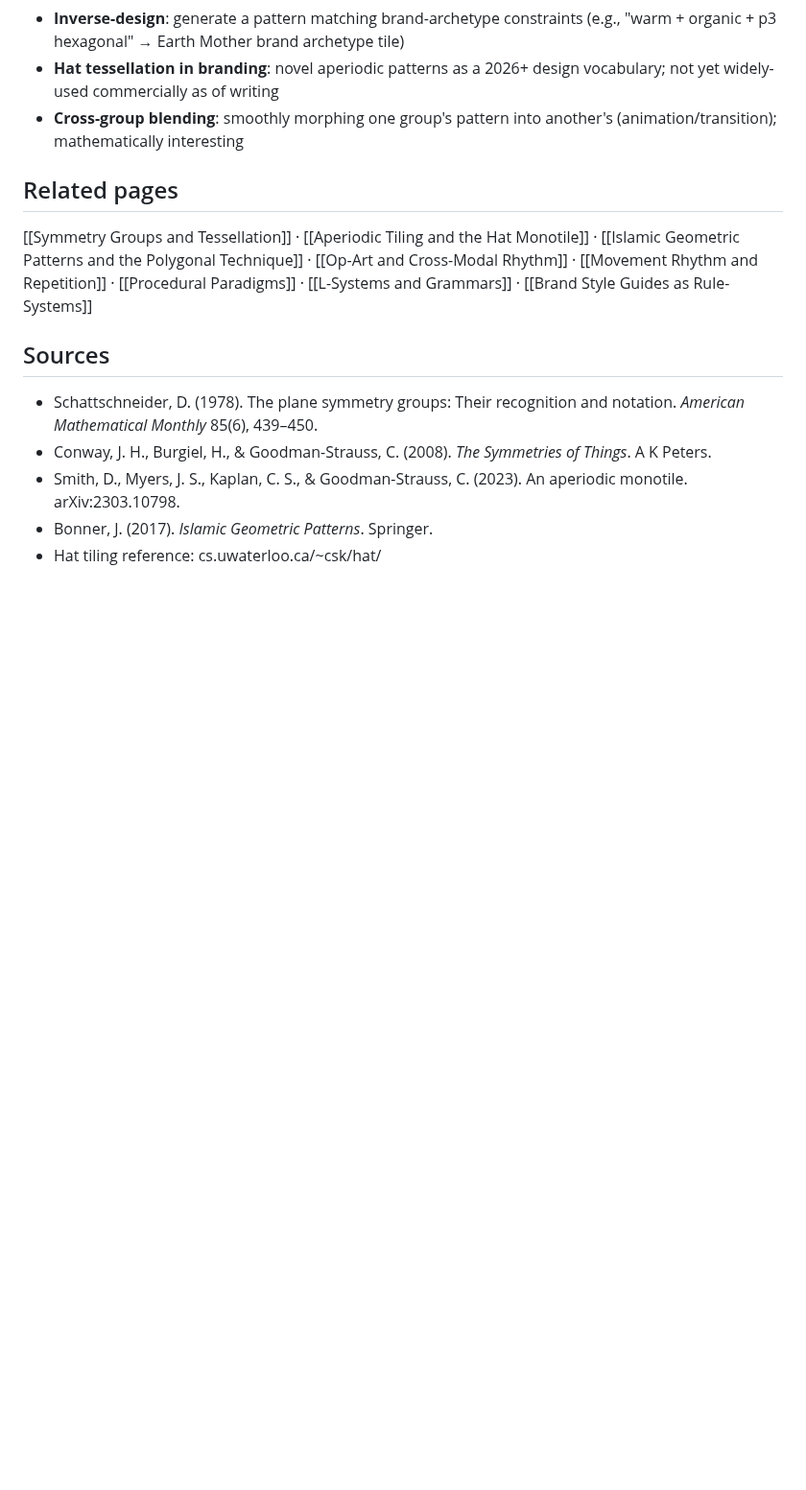
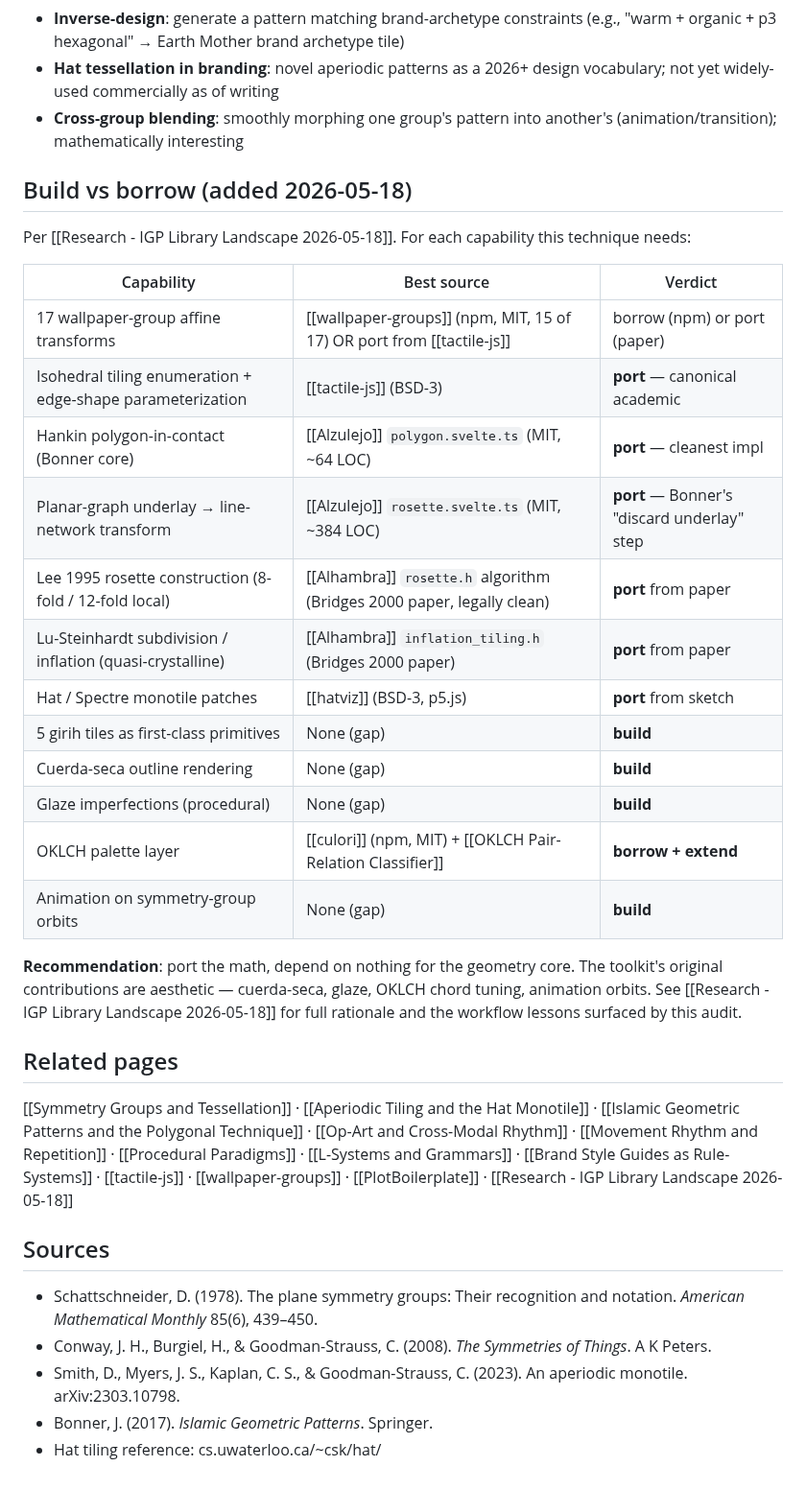
Before and after one commit to ag0x00/VisualThinking, a Markdown page: wiki/techniques/Symmetry-Group Pattern Generator.md, the part around the change. Shown at 96% size. Rendered like a GitHub page; blank space fills up the shorter version.

Commit message:
wiki: auto-commit 2026-05-18 04:10

```diff
--- a/wiki/techniques/Symmetry-Group Pattern Generator.md
+++ b/wiki/techniques/Symmetry-Group Pattern Generator.md
@@ -297,9 +297,30 @@ The 17-group framework is **mathematically universal**; the *motif choice + grou
 - **Hat tessellation in branding**: novel aperiodic patterns as a 2026+ design vocabulary; not yet widely-used commercially as of writing
 - **Cross-group blending**: smoothly morphing one group's pattern into another's (animation/transition); mathematically interesting
 
+## Build vs borrow (added 2026-05-18)
+
+Per [[Research - IGP Library Landscape 2026-05-18]]. For each capability this technique needs:
+
+| Capability | Best source | Verdict |
+|---|---|---|
+| 17 wallpaper-group affine transforms | [[wallpaper-groups]] (npm, MIT, 15 of 17) OR port from [[tactile-js]] | borrow (npm) or port (paper) |
+| Isohedral tiling enumeration + edge-shape parameterization | [[tactile-js]] (BSD-3) | **port** — canonical academic |
+| Hankin polygon-in-contact (Bonner core) | [[Alzulejo]] `polygon.svelte.ts` (MIT, ~64 LOC) | **port** — cleanest impl |
+| Planar-graph underlay → line-network transform | [[Alzulejo]] `rosette.svelte.ts` (MIT, ~384 LOC) | **port** — Bonner's "discard underlay" step |
+| Lee 1995 rosette construction (8-fold / 12-fold local) | [[Alhambra]] `rosette.h` algorithm (Bridges 2000 paper, legally clean) | **port** from paper |
+| Lu-Steinhardt subdivision / inflation (quasi-crystalline) | [[Alhambra]] `inflation_tiling.h` (Bridges 2000 paper) | **port** from paper |
+| Hat / Spectre monotile patches | [[hatviz]] (BSD-3, p5.js) | **port** from sketch |
+| 5 girih tiles as first-class primitives | None (gap) | **build** |
+| Cuerda-seca outline rendering | None (gap) | **build** |
+| Glaze imperfections (procedural) | None (gap) | **build** |
+| OKLCH palette layer | [[culori]] (npm, MIT) + [[OKLCH Pair-Relation Classifier]] | **borrow + extend** |
+| Animation on symmetry-group orbits | None (gap) | **build** |
+
+**Recommendation**: port the math, depend on nothing for the geometry core. The toolkit's original contributions are aesthetic — cuerda-seca, glaze, OKLCH chord tuning, animation orbits. See [[Research - IGP Library Landscape 2026-05-18]] for full rationale and the workflow lessons surfaced by this audit.
+
 ## Related pages
 
-[[Symmetry Groups and Tessellation]] · [[Aperiodic Tiling and the Hat Monotile]] · [[Islamic Geometric Patterns and the Polygonal Technique]] · [[Op-Art and Cross-Modal Rhythm]] · [[Movement Rhythm and Repetition]] · [[Procedural Paradigms]] · [[L-Systems and Grammars]] · [[Brand Style Guides as Rule-Systems]]
+[[Symmetry Groups and Tessellation]] · [[Aperiodic Tiling and the Hat Monotile]] · [[Islamic Geometric Patterns and the Polygonal Technique]] · [[Op-Art and Cross-Modal Rhythm]] · [[Movement Rhythm and Repetition]] · [[Procedural Paradigms]] · [[L-Systems and Grammars]] · [[Brand Style Guides as Rule-Systems]] · [[tactile-js]] · [[wallpaper-groups]] · [[PlotBoilerplate]] · [[Research - IGP Library Landscape 2026-05-18]]
 
 ## Sources
 
```
